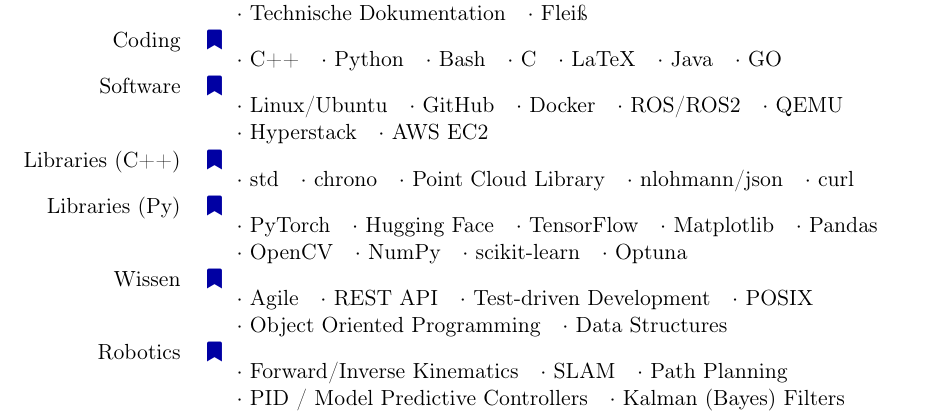
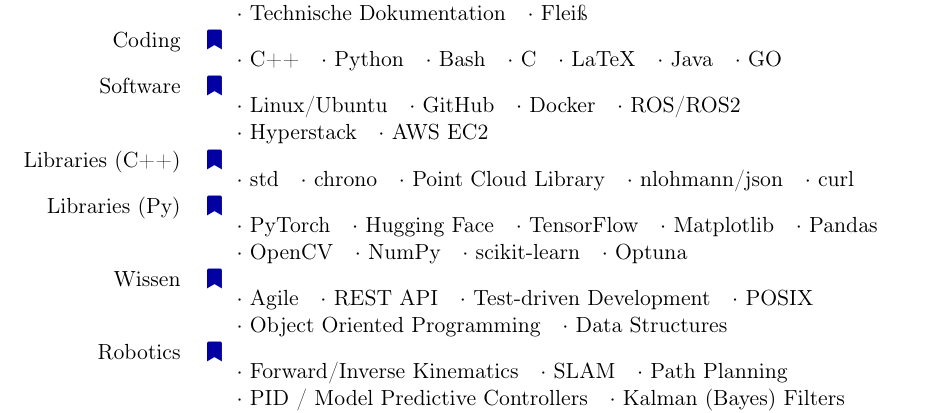
Before and after one commit to NathanCorral/CV, a LaTeX CV (CorralResume.tex, which reads src/skills.tex): part of page 3 of 3, cut so that both start at the same text. Compiled offline with pdfLaTeX.

Commit message:
minor update

```diff
--- a/src/skills.tex
+++ b/src/skills.tex
@@ -9,7 +9,7 @@
 \entry*[Coding]
 	\skilldotfirst C++ \skilldot Python \skilldot Bash \skilldot C \skilldot LaTeX \skilldot Java \skilldot GO
 \entry*[Software]
-	\skilldotfirst Linux/Ubuntu \skilldot GitHub \skilldot Docker \skilldot ROS/ROS2 \skilldot QEMU \newline \skilldotfirst Hyperstack \skilldot AWS EC2
+	\skilldotfirst Linux/Ubuntu \skilldot GitHub \skilldot Docker \skilldot ROS/ROS2 \newline \skilldotfirst Hyperstack \skilldot AWS EC2
  \entry*[Libraries (C++)]
  	\skilldotfirst std \skilldot chrono \skilldot Point Cloud Library \skilldot nlohmann/json \skilldot curl
 \entry*[Libraries (Py)]
```
Also changed, not shown: CorralResume.pdf.
